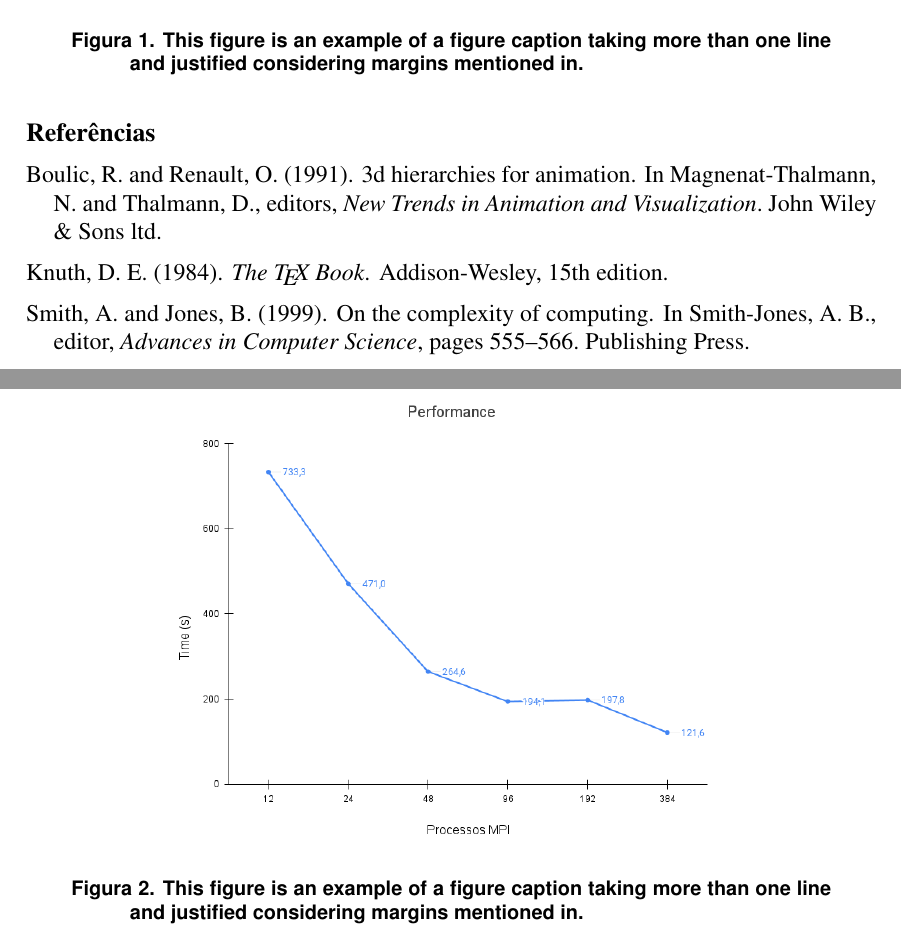
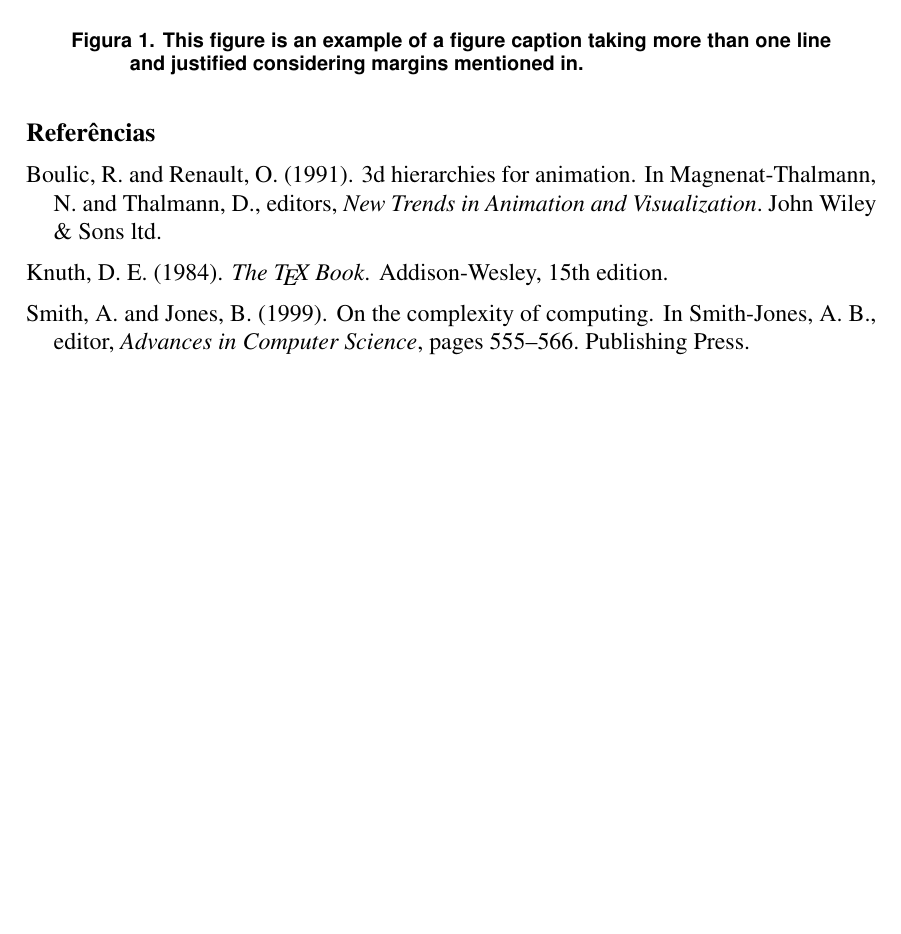
Before and after one commit to robertopsouto/INVMULTFIS_ERADRJ_IC1, a LaTeX paper (sbc-template.tex): two parts of pages 2 and 3 of 3 before the commit and part of page 2 of 2 after it, the two joined at a grey line, cut so that both start at the same text, the shorter picture padded with empty space. Compiled offline with pdfLaTeX.

Commit message:
sbc-template.tex updated

```diff
--- a/sbc-template.tex
+++ b/sbc-template.tex
@@ -52,17 +52,9 @@ Octavio et al; Newman \& Alumbaugh 1997; Eidesmo et al.2002; Avdeev 2005; Consta
 
 \begin{figure}[ht]
 \centering
-\includegraphics[width=.7\textwidth]{figures/perfupto48pernode.png}
+\includegraphics[width=.7\textwidth]{figures/perfpernode.png}
 \caption{This figure is an example of a figure caption taking more than one line and justified considering margins mentioned in.}
 \label{fig:48pernode}
-\end{figure}
-
-
-\begin{figure}[ht]
-\centering
-\includegraphics[width=.7\textwidth]{figures/perfupto24pernode.png}
-\caption{This figure is an example of a figure caption taking more than one line and justified considering margins mentioned in.}
-\label{fig:24pernode}
 \end{figure}
 
 
```
